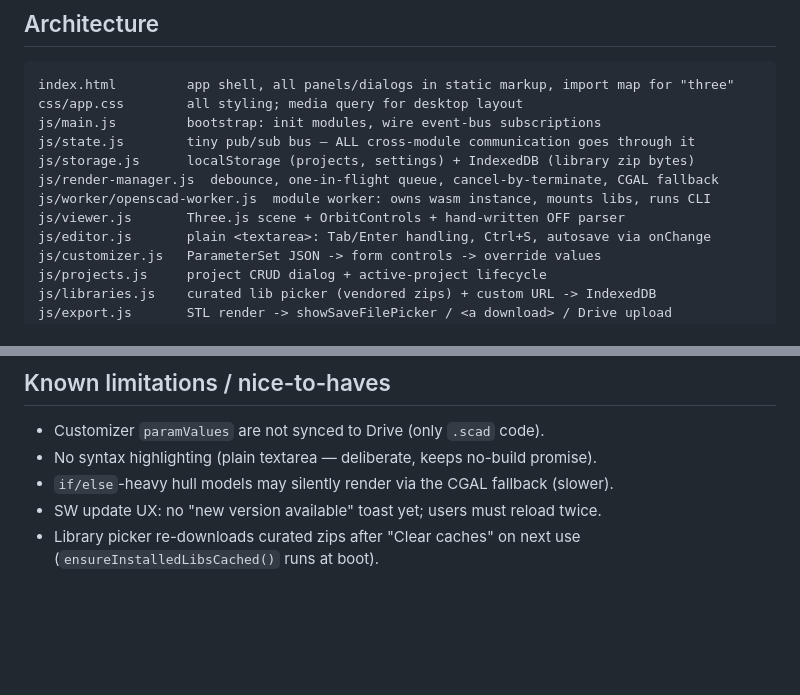
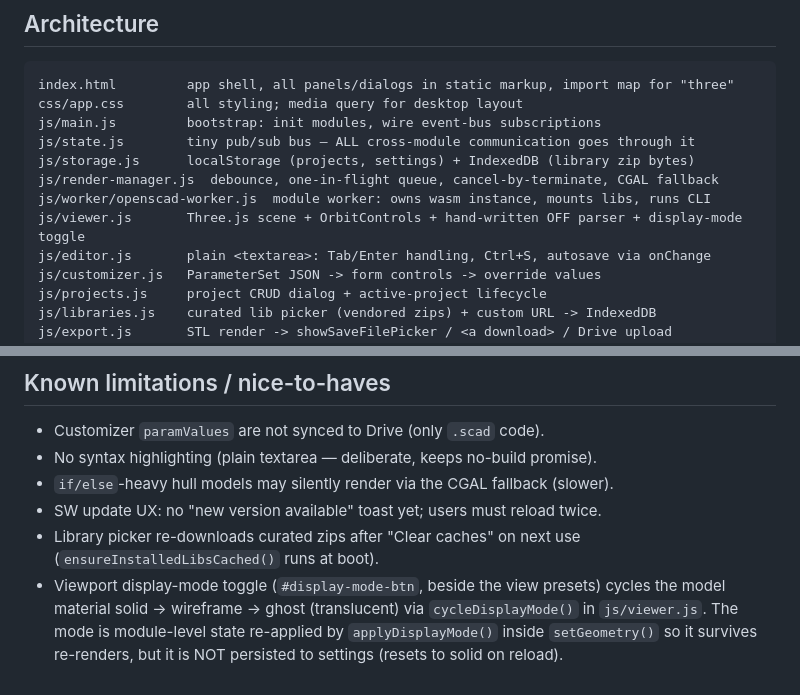
Before and after one commit to elvinio/cad, a Markdown page: CLAUDE.md, 2 parts joined by grey strips. GitHub-like rendering; blank space fills up the shorter version.

Commit message:
Document viewport display-mode toggle in CLAUDE.md

```diff
--- a/CLAUDE.md
+++ b/CLAUDE.md
@@ -23,7 +23,7 @@ js/state.js        tiny pub/sub bus — ALL cross-module communication goes thro
 js/storage.js      localStorage (projects, settings) + IndexedDB (library zip bytes)
 js/render-manager.js  debounce, one-in-flight queue, cancel-by-terminate, CGAL fallback
 js/worker/openscad-worker.js  module worker: owns wasm instance, mounts libs, runs CLI
-js/viewer.js       Three.js scene + OrbitControls + hand-written OFF parser
+js/viewer.js       Three.js scene + OrbitControls + hand-written OFF parser + display-mode toggle
 js/editor.js       plain <textarea>: Tab/Enter handling, Ctrl+S, autosave via onChange
 js/customizer.js   ParameterSet JSON -> form controls -> override values
 js/projects.js     project CRUD dialog + active-project lifecycle
@@ -213,3 +213,8 @@ SW install still renders; quality switch re-renders.
 - SW update UX: no "new version available" toast yet; users must reload twice.
 - Library picker re-downloads curated zips after "Clear caches" on next use
   (`ensureInstalledLibsCached()` runs at boot).
+- Viewport display-mode toggle (`#display-mode-btn`, beside the view presets)
+  cycles the model material solid → wireframe → ghost (translucent) via
+  `cycleDisplayMode()` in `js/viewer.js`. The mode is module-level state
+  re-applied by `applyDisplayMode()` inside `setGeometry()` so it survives
+  re-renders, but it is NOT persisted to settings (resets to solid on reload).
```
